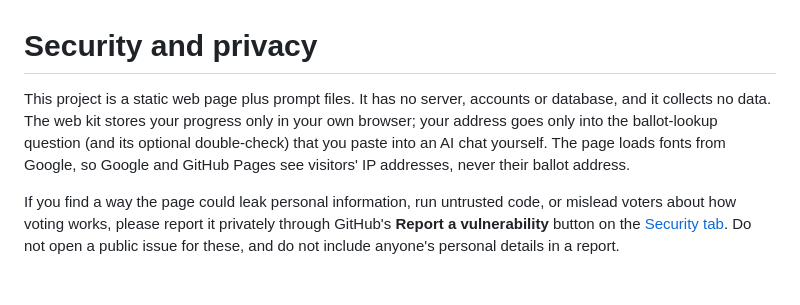
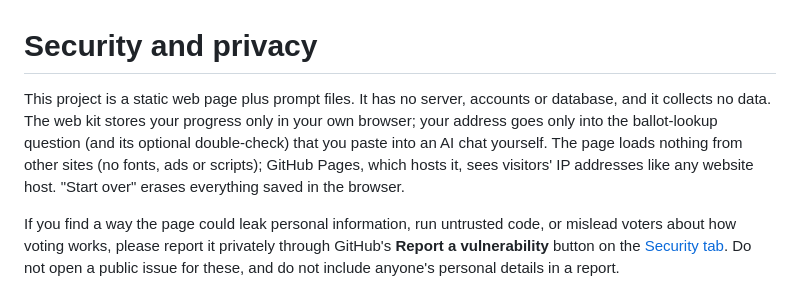
Before and after one commit to tperkowitz-tech/ballot-guide, a Markdown page: SECURITY.md, the part around the change. Drawn GitHub-style.

```diff
--- a/SECURITY.md
+++ b/SECURITY.md
@@ -1,5 +1,5 @@
 # Security and privacy
 
-This project is a static web page plus prompt files. It has no server, accounts or database, and it collects no data. The web kit stores your progress only in your own browser; your address goes only into the ballot-lookup question (and its optional double-check) that you paste into an AI chat yourself. The page loads fonts from Google, so Google and GitHub Pages see visitors' IP addresses, never their ballot address.
+This project is a static web page plus prompt files. It has no server, accounts or database, and it collects no data. The web kit stores your progress only in your own browser; your address goes only into the ballot-lookup question (and its optional double-check) that you paste into an AI chat yourself. The page loads nothing from other sites (no fonts, ads or scripts); GitHub Pages, which hosts it, sees visitors' IP addresses like any website host. "Start over" erases everything saved in the browser.
 
 If you find a way the page could leak personal information, run untrusted code, or mislead voters about how voting works, please report it privately through GitHub's **Report a vulnerability** button on the [Security tab](https://github.com/tperkowitz-tech/ballot-guide/security). Do not open a public issue for these, and do not include anyone's personal details in a report.
```
Also changed, not shown: README.md (+1 -1 lines), docs/img/web-kit.jpg, 3 other files.
